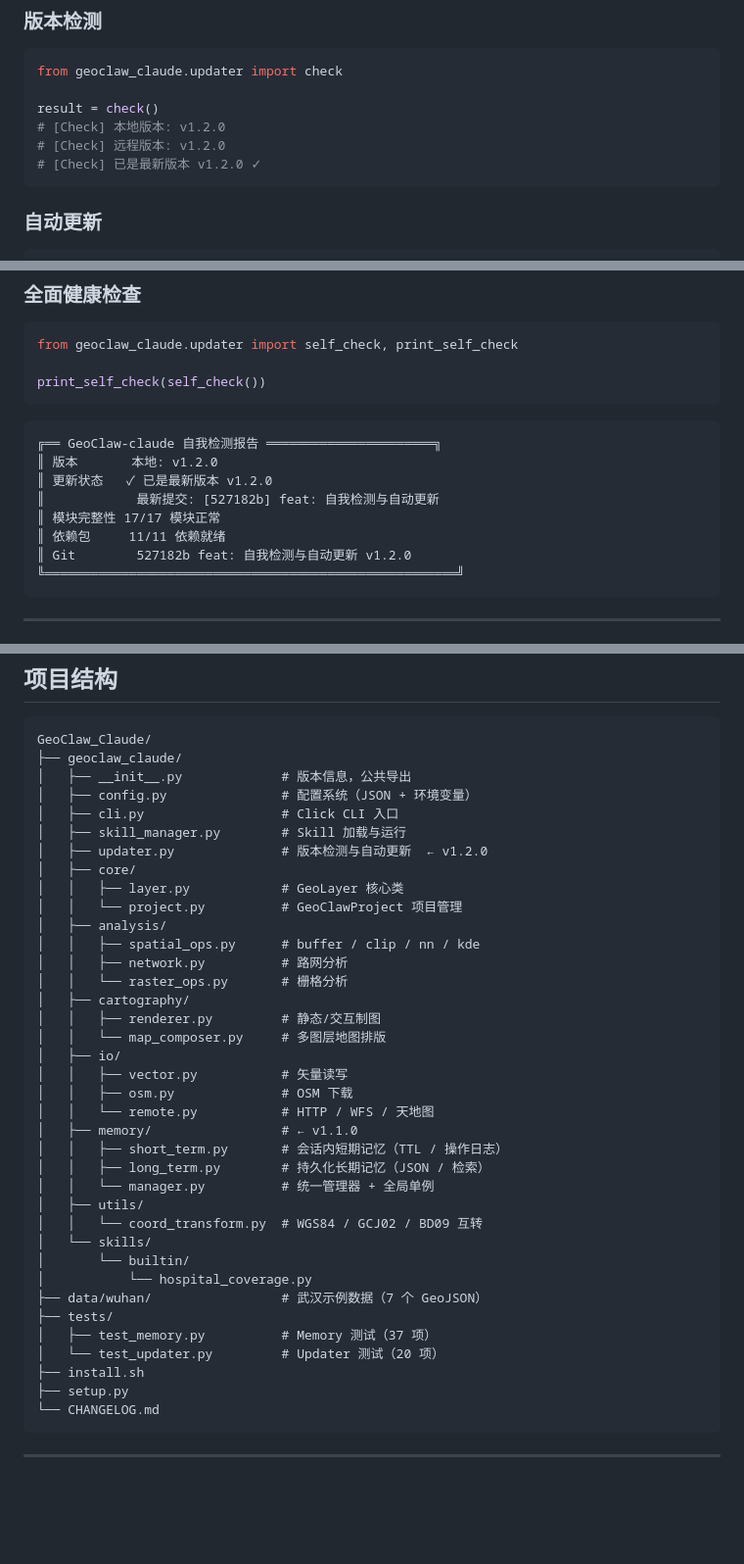
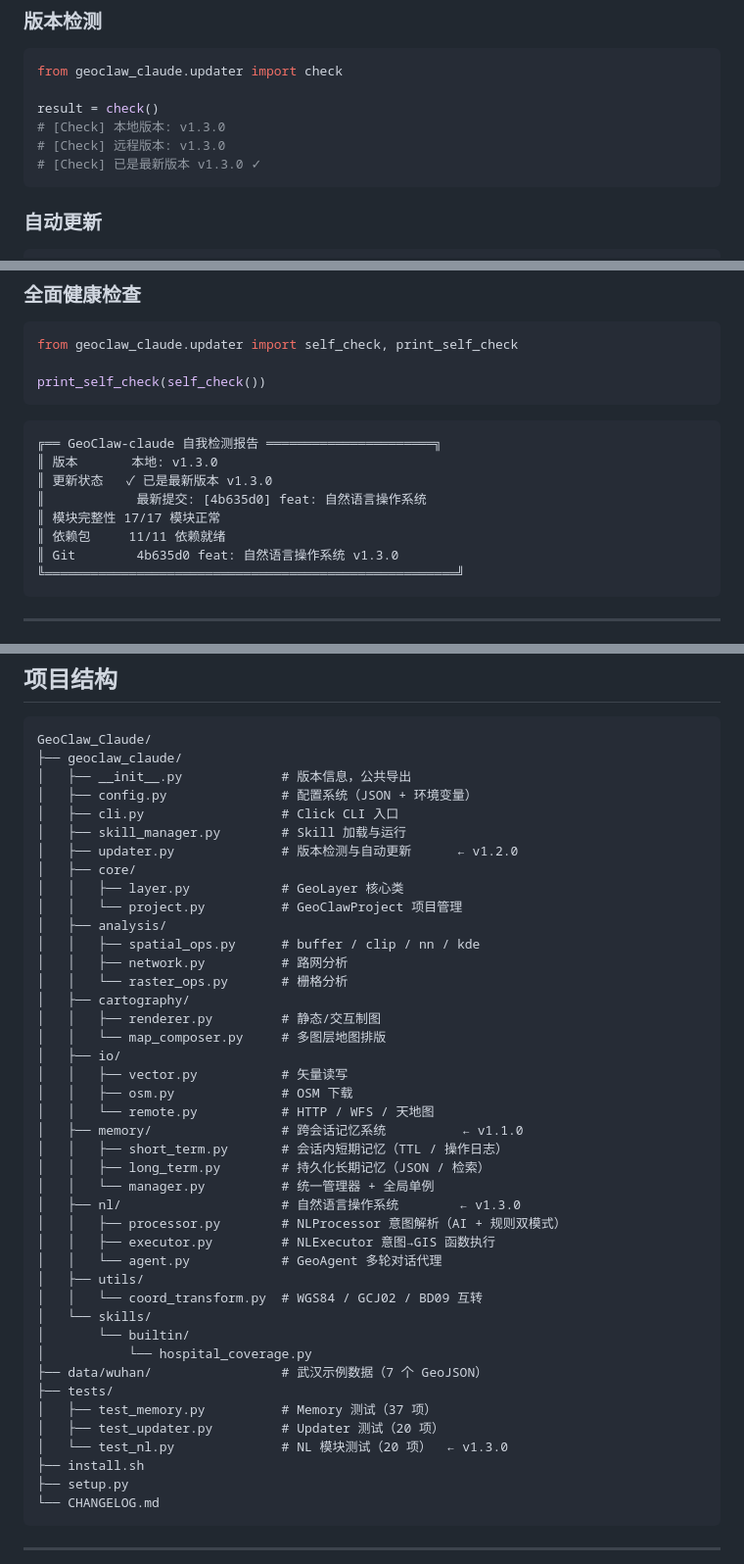
Before and after one commit to whuyao/GeoClaw_Claude, a Markdown page: README.md, 3 parts joined by grey strips. Shown at 98% size. GitHub-like rendering; blank space fills up the shorter version.

````diff
--- a/README.md
+++ b/README.md
@@ -187,9 +270,9 @@ entry_id = mem.end_session(
 from geoclaw_claude.updater import check
 
 result = check()
-# [Check] 本地版本: v1.2.0
-# [Check] 远程版本: v1.2.0
-# [Check] 已是最新版本 v1.2.0 ✓
+# [Check] 本地版本: v1.3.0
+# [Check] 远程版本: v1.3.0
+# [Check] 已是最新版本 v1.3.0 ✓
 ```
 
 ### 自动更新
@@ -211,12 +294,12 @@ print_self_check(self_check())
 
 ```
 ╔══ GeoClaw-claude 自我检测报告 ══════════════════════╗
-║ 版本       本地: v1.2.0
-║ 更新状态   ✓ 已是最新版本 v1.2.0
-║            最新提交: [527182b] feat: 自我检测与自动更新
+║ 版本       本地: v1.3.0
+║ 更新状态   ✓ 已是最新版本 v1.3.0
+║            最新提交: [4b635d0] feat: 自然语言操作系统
 ║ 模块完整性 17/17 模块正常
 ║ 依赖包     11/11 依赖就绪
-║ Git        527182b feat: 自我检测与自动更新 v1.2.0
+║ Git        4b635d0 feat: 自然语言操作系统 v1.3.0
 ╚══════════════════════════════════════════════════════╝
 ```
 
@@ -333,7 +416,7 @@ GeoClaw_Claude/
 │   ├── config.py               # 配置系统（JSON + 环境变量）
 │   ├── cli.py                  # Click CLI 入口
 │   ├── skill_manager.py        # Skill 加载与运行
-│   ├── updater.py              # 版本检测与自动更新  ← v1.2.0
+│   ├── updater.py              # 版本检测与自动更新      ← v1.2.0
 │   ├── core/
 │   │   ├── layer.py            # GeoLayer 核心类
 │   │   └── project.py          # GeoClawProject 项目管理
@@ -348,10 +431,14 @@ GeoClaw_Claude/
 │   │   ├── vector.py           # 矢量读写
 │   │   ├── osm.py              # OSM 下载
 │   │   └── remote.py           # HTTP / WFS / 天地图
-│   ├── memory/                 # ← v1.1.0
+│   ├── memory/                 # 跨会话记忆系统          ← v1.1.0
 │   │   ├── short_term.py       # 会话内短期记忆（TTL / 操作日志）
 │   │   ├── long_term.py        # 持久化长期记忆（JSON / 检索）
 │   │   └── manager.py          # 统一管理器 + 全局单例
+│   ├── nl/                     # 自然语言操作系统        ← v1.3.0
+│   │   ├── processor.py        # NLProcessor 意图解析（AI + 规则双模式）
+│   │   ├── executor.py         # NLExecutor 意图→GIS 函数执行
+│   │   └── agent.py            # GeoAgent 多轮对话代理
 │   ├── utils/
 │   │   └── coord_transform.py  # WGS84 / GCJ02 / BD09 互转
 │   └── skills/
@@ -360,7 +447,8 @@ GeoClaw_Claude/
 ├── data/wuhan/                 # 武汉示例数据（7 个 GeoJSON）
 ├── tests/
 │   ├── test_memory.py          # Memory 测试（37 项）
-│   └── test_updater.py         # Updater 测试（20 项）
+│   ├── test_updater.py         # Updater 测试（20 项）
+│   └── test_nl.py              # NL 模块测试（20 项）  ← v1.3.0
 ├── install.sh
 ├── setup.py
 └── CHANGELOG.md
````
Also changed, not shown: other parts of README.md (+101 -18 lines).
